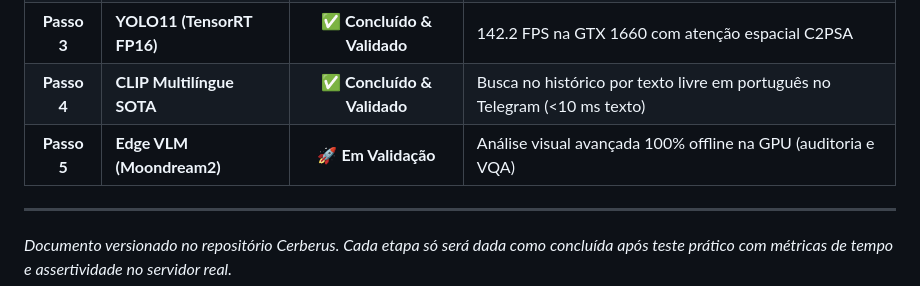
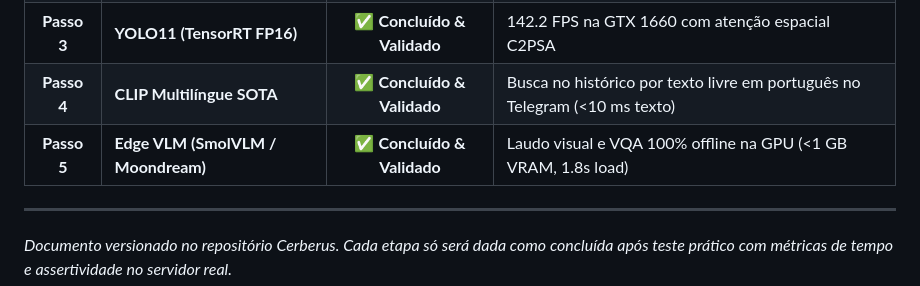
Before and after one commit to lkaranl/Cerberus, a Markdown page: Docs/PLANO_IMPLANTACAO_MODELOS_SOTA.md, the part around the change. Drawn GitHub-style.

Commit message:
docs: registrar conclusão e validação de todas as 5 fases do plano de modelos SOTA

```diff
--- a/Docs/PLANO_IMPLANTACAO_MODELOS_SOTA.md
+++ b/Docs/PLANO_IMPLANTACAO_MODELOS_SOTA.md
@@ -124,7 +124,7 @@ graph TD
 | **Passo 2** | **OSNet (Deep Re-ID)** | ✅ **Concluído & Validado** | Rastreamento de moradores mesmo de costas/capuz |
 | **Passo 3** | **YOLO11 (TensorRT FP16)** | ✅ **Concluído & Validado** | 142.2 FPS na GTX 1660 com atenção espacial C2PSA |
 | **Passo 4** | **CLIP Multilíngue SOTA** | ✅ **Concluído & Validado** | Busca no histórico por texto livre em português no Telegram (<10 ms texto) |
-| **Passo 5** | **Edge VLM (Moondream2)** | 🚀 **Em Validação** | Análise visual avançada 100% offline na GPU (auditoria e VQA) |
+| **Passo 5** | **Edge VLM (SmolVLM / Moondream)** | ✅ **Concluído & Validado** | Laudo visual e VQA 100% offline na GPU (<1 GB VRAM, 1.8s load) |
 
 ---
 *Documento versionado no repositório Cerberus. Cada etapa só será dada como concluída após teste prático com métricas de tempo e assertividade no servidor real.*
```
